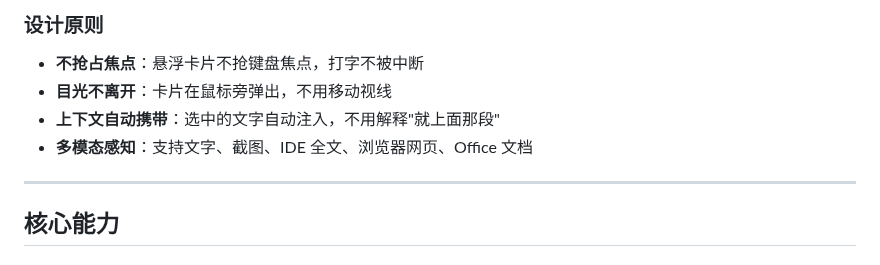
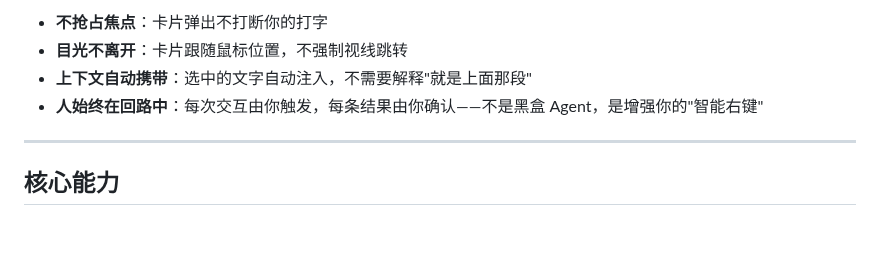
Before and after one commit to Walter1218/OpenCopilot, a Markdown page: README.md, the part around one of its changes. Rendered like a GitHub page; blank space fills up the shorter version.

```diff
--- a/README.md
+++ b/README.md
@@ -41,10 +80,8 @@ OpenCopilot 工作流：
 
-### 设计原则
-
-- **不抢占焦点**：悬浮卡片不抢键盘焦点，打字不被中断
-- **目光不离开**：卡片在鼠标旁弹出，不用移动视线
-- **上下文自动携带**：选中的文字自动注入，不用解释"就上面那段"
-- **多模态感知**：支持文字、截图、IDE 全文、浏览器网页、Office 文档
+- **不抢占焦点**：卡片弹出不打断你的打字
+- **目光不离开**：卡片跟随鼠标位置，不强制视线跳转
+- **上下文自动携带**：选中的文字自动注入，不需要解释"就是上面那段"
+- **人始终在回路中**：每次交互由你触发，每条结果由你确认——不是黑盒 Agent，是增强你的"智能右键"
 
 ---
 
```
Also changed, not shown: other parts of README.md (+92 -41 lines).
